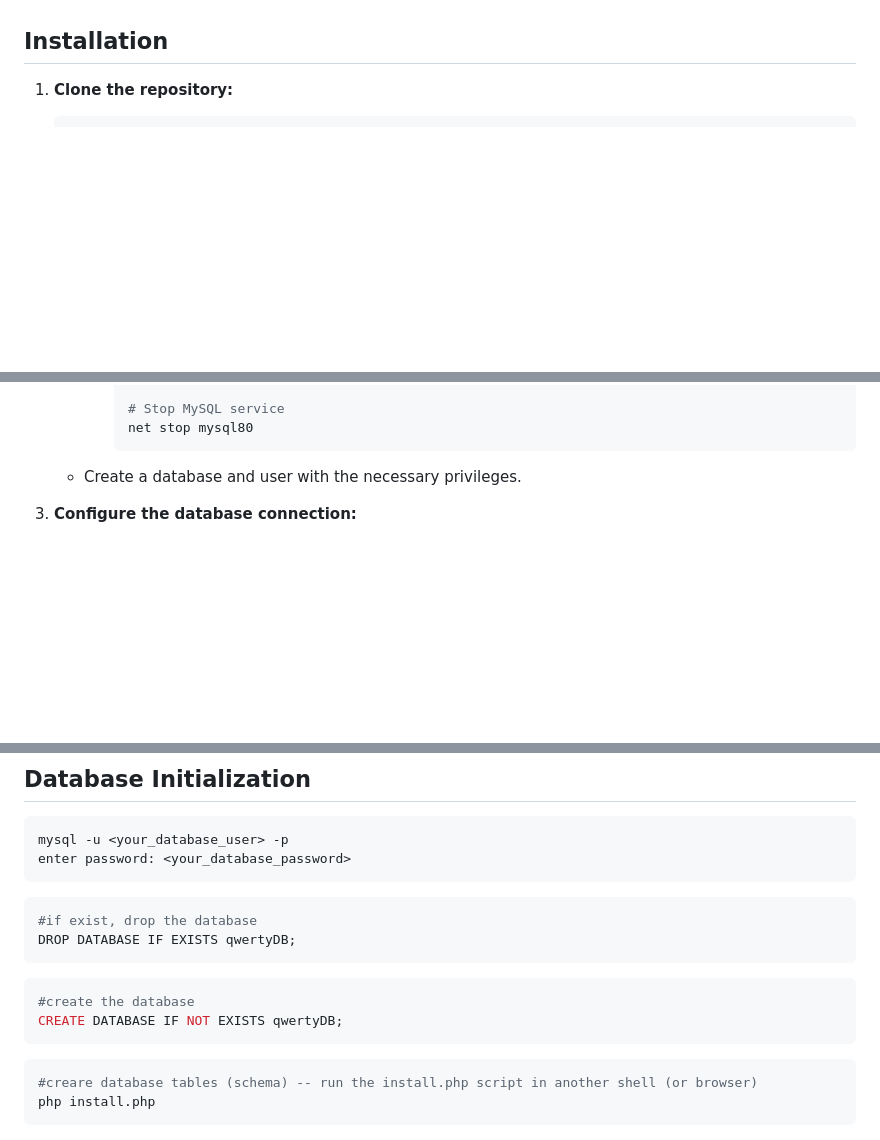
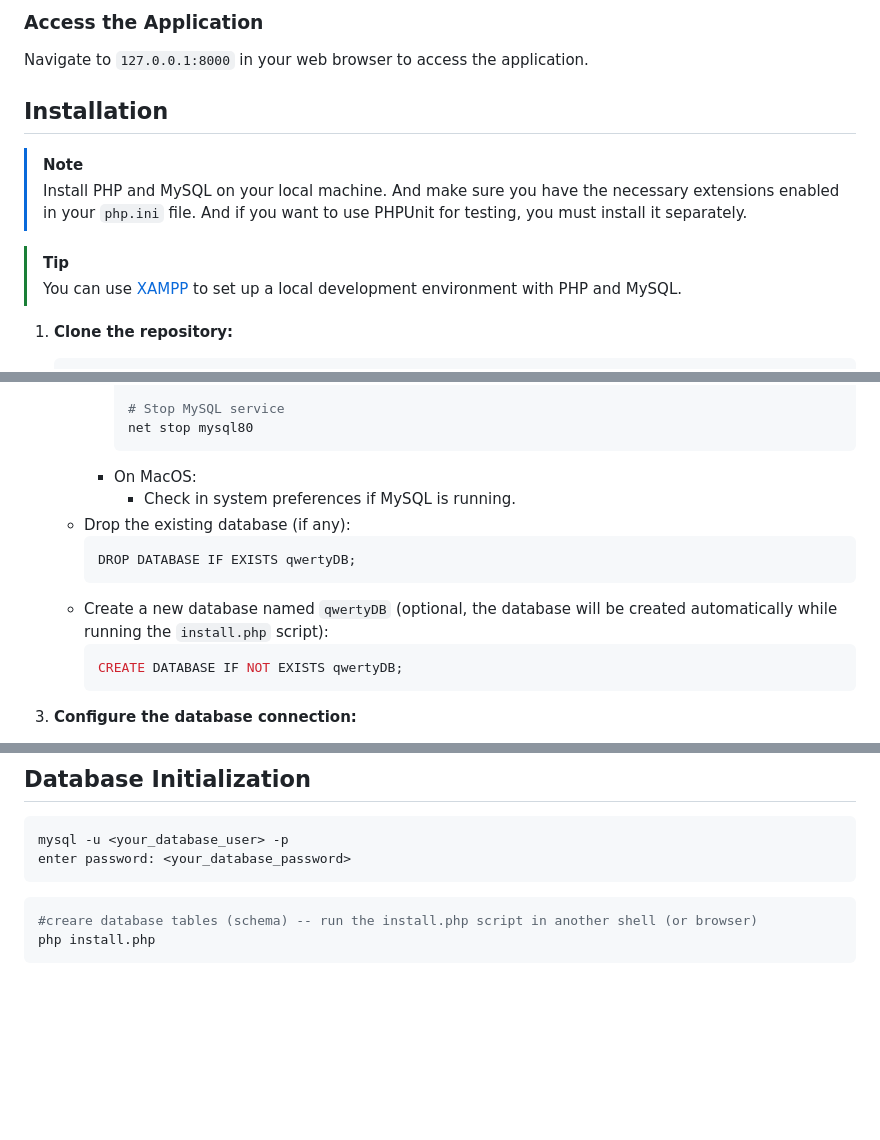
Before and after one commit to DanyilT/WebDev-Project, a Markdown page: README.md, 3 parts joined by grey strips. Rendered like a GitHub page; blank space fills up the shorter version.

````diff
--- a/README.md
+++ b/README.md
@@ -8,4 +68,15 @@ Web Development Server-Side Final Project
+### Access the Application
+Navigate to `127.0.0.1:8000` in your web browser to access the application.
+
 ## Installation
+
+> [!NOTE]
+> Install PHP and MySQL on your local machine.
+> And make sure you have the necessary extensions enabled in your `php.ini` file.
+> And if you want to use PHPUnit for testing, you must install it separately.
+
+> [!TIP]
+> You can use [XAMPP](https://www.apachefriends.org) to set up a local development environment with PHP and MySQL.
 
 1. **Clone the repository:**
     ```sh
@@ -23,7 +94,16 @@ Web Development Server-Side Final Project
         # Stop MySQL service
         net stop mysql80
         ```
-    - Create a database and user with the necessary privileges.
+      - On MacOS:
+        - Check in system preferences if MySQL is running.
+    - Drop the existing database (if any):
+        ```sql
+        DROP DATABASE IF EXISTS qwertyDB;
+        ```
+    - Create a new database named `qwertyDB` (optional, the database will be created automatically while running the `install.php` script):
+        ```sql
+        CREATE DATABASE IF NOT EXISTS qwertyDB;
+        ```
 
 3. **Configure the database connection:**
     - If you are a contributor, you can download the `config.php` as **artifact** from the **GitHub Actions** (last successful `Create Config` job).
@@ -73,14 +153,7 @@ Ensure your MySQL server is running. You can start it using the following comman
 mysql -u <your_database_user> -p
 enter password: <your_database_password>
 ```
-```shell
-#if exist, drop the database
-DROP DATABASE IF EXISTS qwertyDB;
-```
-```shell
-#create the database
-CREATE DATABASE IF NOT EXISTS qwertyDB;
-```
+
 ```shell
 #creare database tables (schema) -- run the install.php script in another shell (or browser)
 php install.php
````
Also changed, not shown: other parts of README.md (+114 -10 lines).
